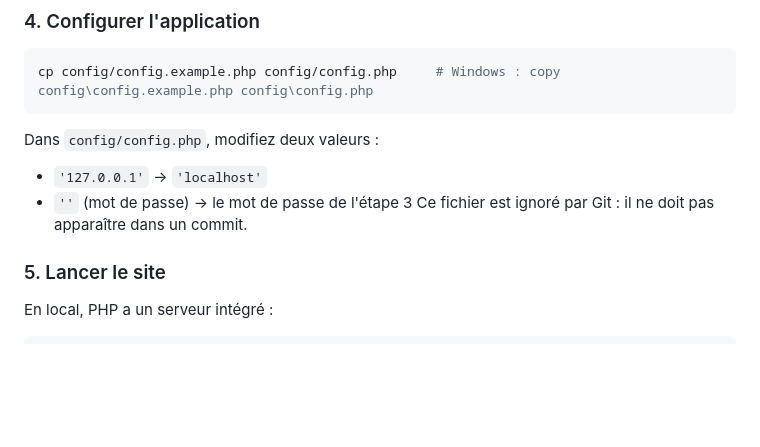
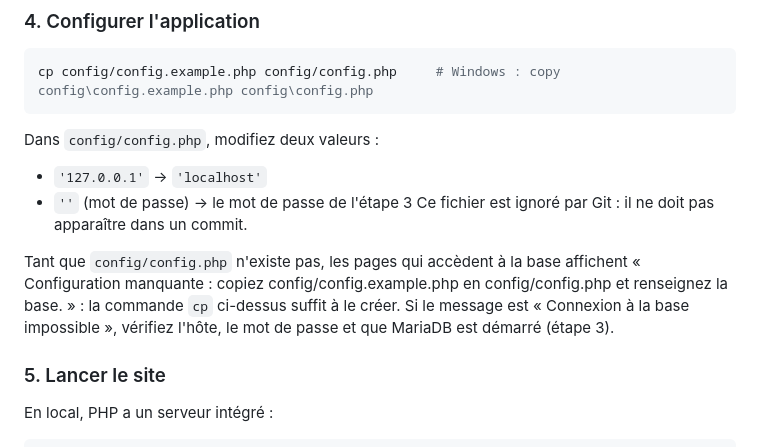
Before and after one commit to rguteville/PLD-Agile-Agenda-Patient, a Markdown page: README.md, the part around the change. GitHub-like rendering; blank space fills up the shorter version.

Commit message:
feat(core): README, message « Configuration manquante » tant que config.php n'existe pas (AURA-11.1)

```diff
--- a/README.md
+++ b/README.md
@@ -179,6 +179,8 @@ Dans `config/config.php`, modifiez deux valeurs :
 - `''` (mot de passe) → le mot de passe de l'étape 3
 Ce fichier est ignoré par Git : il ne doit pas apparaître dans un commit.
 
+Tant que `config/config.php` n'existe pas, les pages qui accèdent à la base affichent « Configuration manquante : copiez config/config.example.php en config/config.php et renseignez la base. » : la commande `cp` ci-dessus suffit à le créer. Si le message est « Connexion à la base impossible », vérifiez l'hôte, le mot de passe et que MariaDB est démarré (étape 3).
+
 ### 5. Lancer le site
 
 En local, PHP a un serveur intégré :
```
